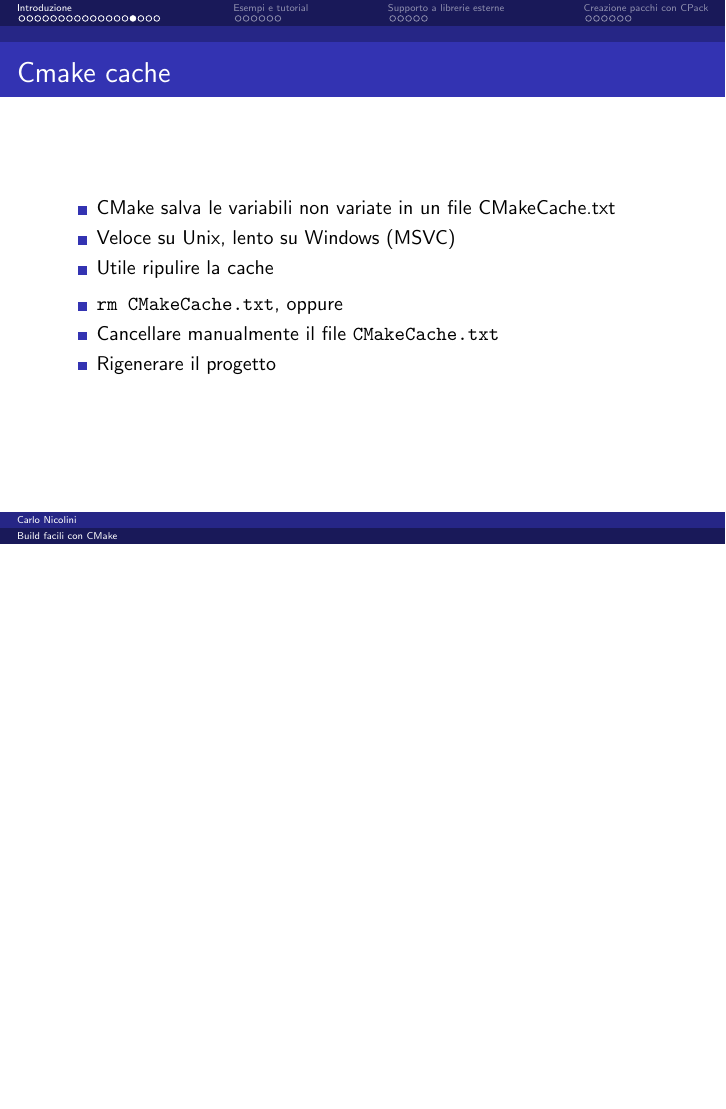
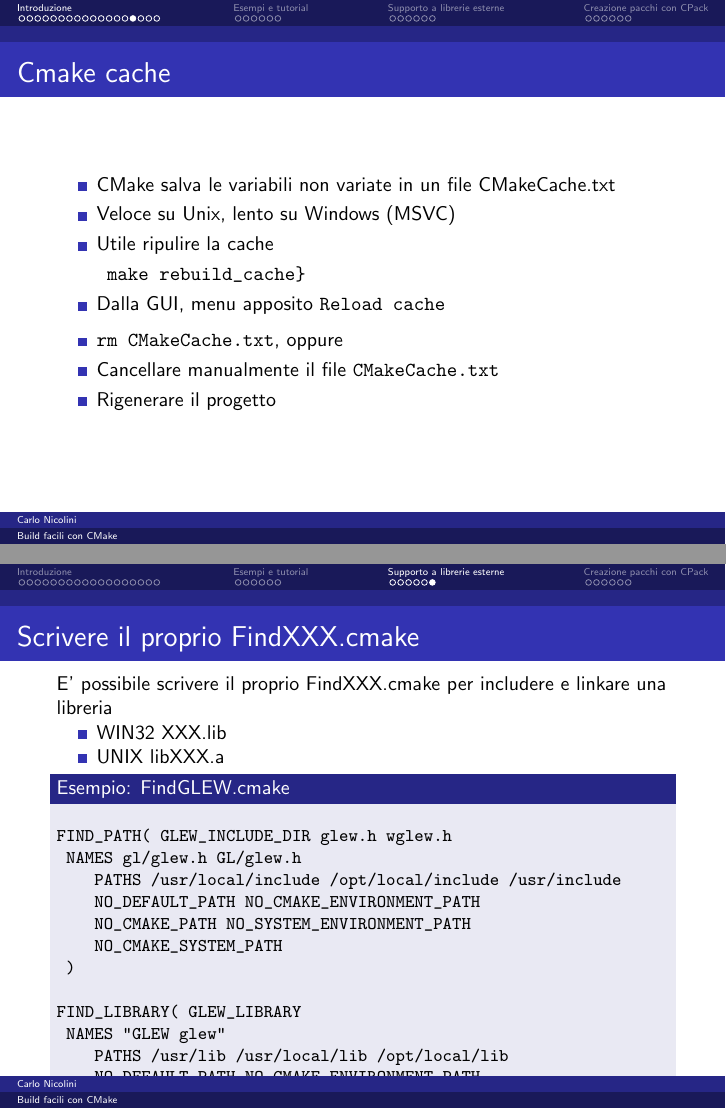
Before and after one commit to CarloNicolini/cmake-slides, LaTeX slides (cmake-talk.tex): page 35 of 63 before the commit and pages 35 and 58 of 64 after it, the two joined at a grey line, the shorter picture padded with empty space. Compiled offline with pdfLaTeX.

Commit message:
aggiunto FindXXX.cmake

```diff
--- a/cmake-talk.tex
+++ b/cmake-talk.tex
@@ -324,12 +324,17 @@ stampa a stdout:
 
 %%%%%%%%%%%%%%%%%%%%%%%%%%%%%%%%%%%%%%%%%%%%%%%%%%%%%%%%%%%%%%%%%%%%%%%%%%%%%%%%
 
-\begin{frame}
+\begin{frame}[fragile]
 \frametitle{Cmake cache}
 \begin{itemize}
 \item CMake salva le variabili non variate in un file CMakeCache.txt
 \item Veloce su Unix, lento su Windows (MSVC)
 \item Utile ripulire la cache
+
+\begin{verbatim}
+	make rebuild_cache}
+\end{verbatim}
+\item Dalla GUI, menu apposito \texttt{Reload cache}
 \end{itemize}
 
 \begin{itemize}
@@ -665,10 +671,40 @@ target_link_libraries(myApp ${GL_LIBS})
 \end{verbatim}
  \end{small}
 \end{block}
+\end{frame}
 
 
+\begin{frame}[fragile]
+\frametitle{Scrivere il proprio FindXXX.cmake}
+E' possibile scrivere il proprio FindXXX.cmake per includere e linkare una libreria
+\begin{itemize}
+	\item WIN32 XXX.lib
+	\item UNIX libXXX.a
+\end{itemize}
+
+\begin{block}{Esempio: FindGLEW.cmake}
+\begin{small}
+\begin{verbatim}
+FIND_PATH( GLEW_INCLUDE_DIR glew.h wglew.h
+	NAMES gl/glew.h GL/glew.h
+    PATHS /usr/local/include /opt/local/include /usr/include
+    NO_DEFAULT_PATH NO_CMAKE_ENVIRONMENT_PATH
+    NO_CMAKE_PATH NO_SYSTEM_ENVIRONMENT_PATH
+    NO_CMAKE_SYSTEM_PATH
+	)
+
+FIND_LIBRARY( GLEW_LIBRARY
+	NAMES "GLEW glew"
+    PATHS /usr/lib /usr/local/lib /opt/local/lib
+    NO_DEFAULT_PATH NO_CMAKE_ENVIRONMENT_PATH
+    NO_CMAKE_PATH NO_SYSTEM_ENVIRONMENT_PATH
+    NO_CMAKE_SYSTEM_PATH
+    )
+\end{verbatim}
+\end{small}
+\end{block}
+
 \end{frame}
-
 %%%%%%%%%%%%%%%%%%%%%%%%%%%%%%%%%%%%%%%%%%%%%%%%%%%%%%%%%%%%%%%%%%%%%%%%%%%%%%%%%%%%%%%%%%%%%%%%
 
 \section{Creazione pacchi con CPack}
```
Also changed, not shown: code/CMakeLists.txt (+6 -0 lines), code/src/04-boostusage/CMakeLists.txt (+1 -1 lines), code/src/05-cpackdeb/CMakeLists.txt (+1 -1 lines), code/src/07-qt+opengl/CMakeLists.txt (+2 -2 lines), cmake-talk.tex (1 more changed lines).
